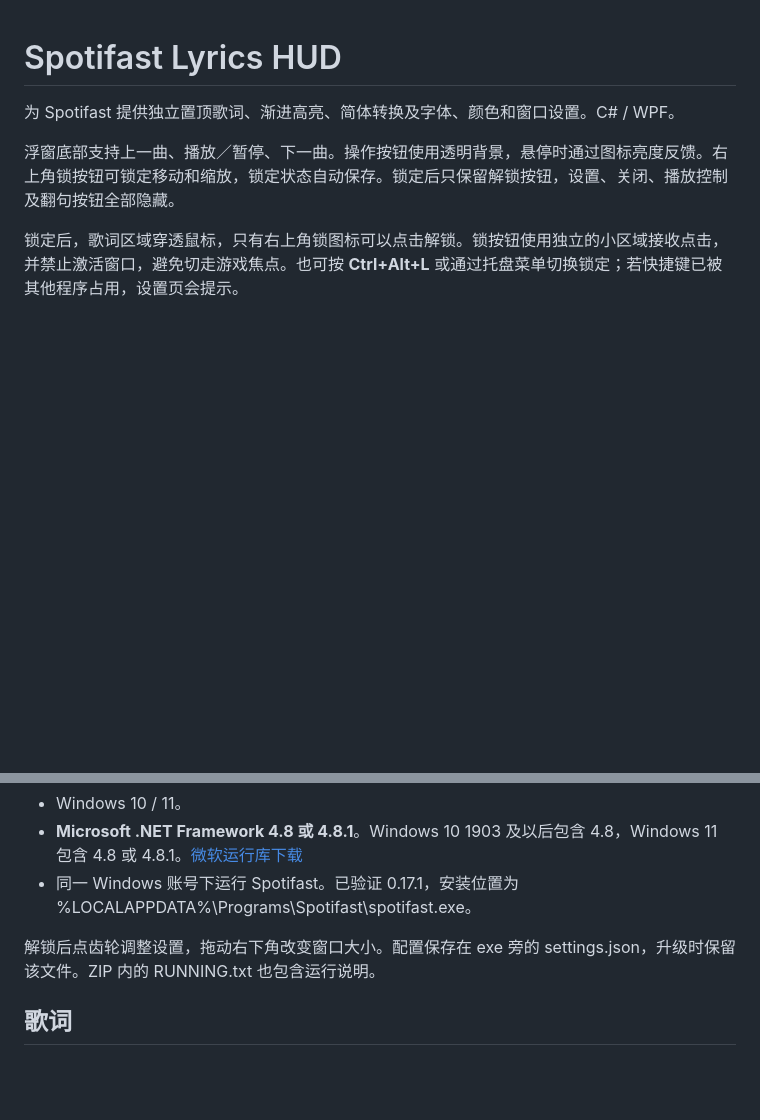
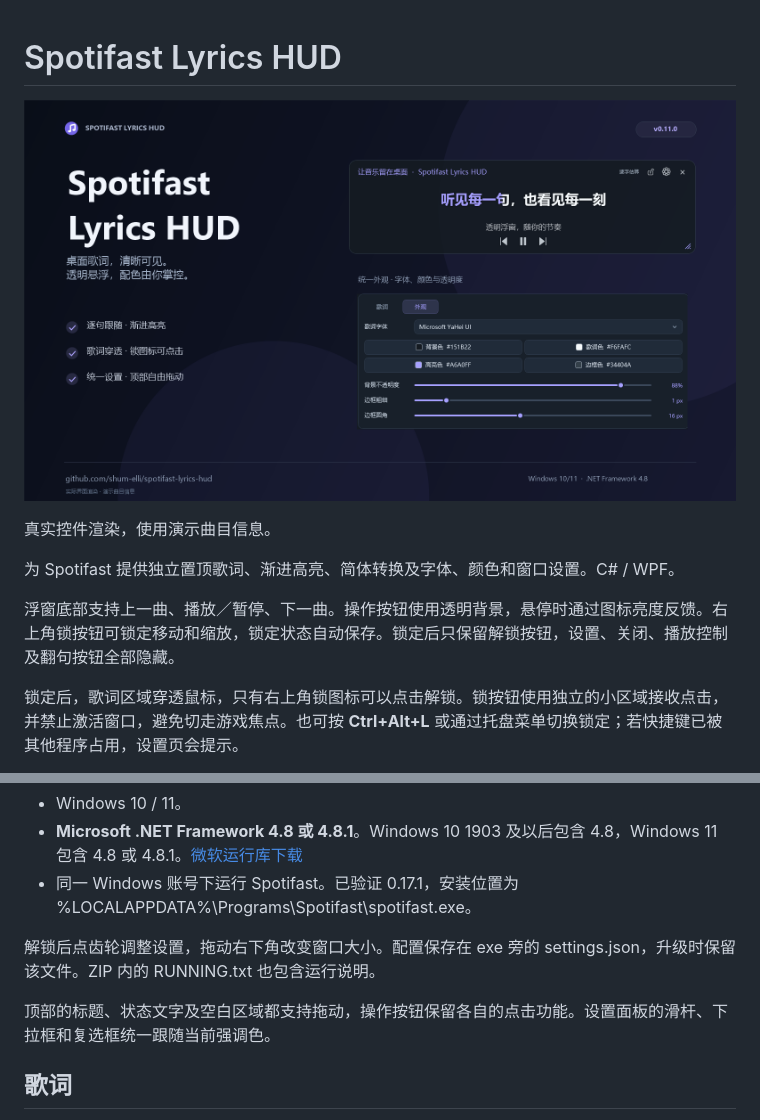
Before and after one commit to shum-elli/spotifast-lyrics-hud, a Markdown page: README.md, 2 parts joined by grey strips. GitHub-like rendering; pictures changed too: assets/promo.png (added); blank space fills up the shorter version.

```diff
--- a/README.md
+++ b/README.md
@@ -1,4 +1,8 @@
 # Spotifast Lyrics HUD
+
+![Spotifast Lyrics HUD 界面预览](assets/promo.png)
+
+真实控件渲染，使用演示曲目信息。
 
 为 Spotifast 提供独立置顶歌词、渐进高亮、简体转换及字体、颜色和窗口设置。C# / WPF。
 
@@ -17,6 +21,8 @@
 - 同一 Windows 账号下运行 Spotifast。已验证 0.17.1，安装位置为 %LOCALAPPDATA%\Programs\Spotifast\spotifast.exe。
 
 解锁后点齿轮调整设置，拖动右下角改变窗口大小。配置保存在 exe 旁的 settings.json，升级时保留该文件。ZIP 内的 RUNNING.txt 也包含运行说明。
+
+顶部的标题、状态文字及空白区域都支持拖动，操作按钮保留各自的点击功能。设置面板的滑杆、下拉框和复选框统一跟随当前强调色。
 
 ## 歌词
 
```
Also changed, not shown: 6 other files.
